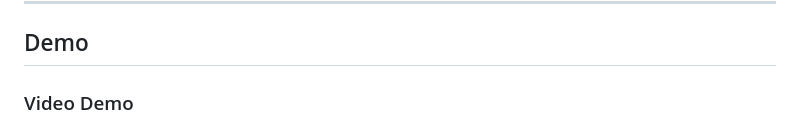
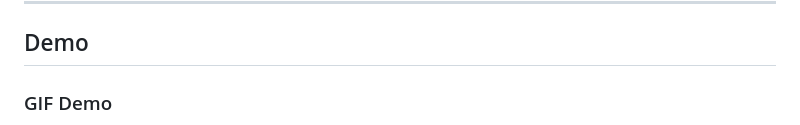
Before and after one commit to arsalfrlh/kwanza-ai, a Markdown page: README.md, the part around one of its changes. Drawn GitHub-style.

```diff
--- a/README.md
+++ b/README.md
@@ -41,5 +41,5 @@ The application supports:
 
 ## Demo
 
-### Video Demo
+### GIF Demo
 
```
Also changed, not shown: other parts of README.md (+1 -1 lines).
